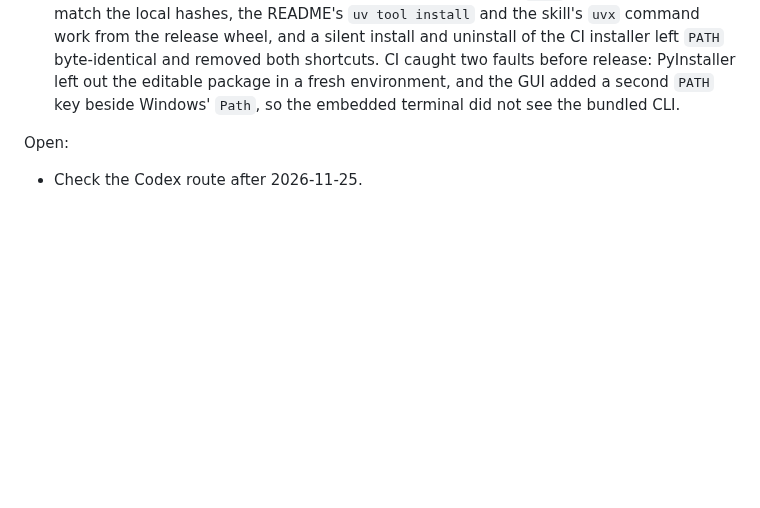
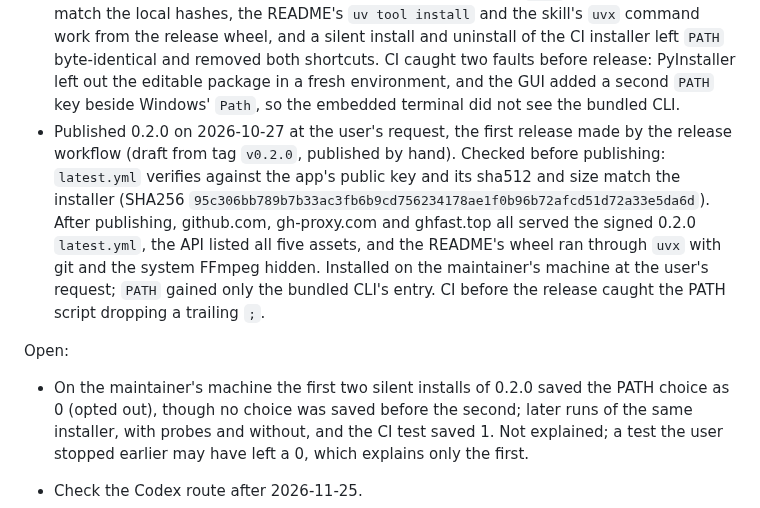
Before and after one commit to edsfod/video-agent, a Markdown page: ARCHITECTURE.md, the part around the change. GitHub-like rendering; blank space fills up the shorter version.

Commit message:
Record the 0.2.0 release

```diff
--- a/ARCHITECTURE.md
+++ b/ARCHITECTURE.md
@@ -95,8 +95,11 @@ Done and checked (2026-10-26 and 2026-10-27):
 - Machine-specific paths removed from published files; `notes/` is local and ignored.
 - Published on 2026-10-27 at the user's request: https://github.com/edsfod/video-agent, tag `v0.1.0` (CI passed on GitHub for both jobs), release with the unsigned installer (SHA256 `4d8f959eeafc0e89f73cedaecc18f148c6d51280bb70e63c62ec8139b4d3a550`). Checked after publishing: `uvx --from git+https://github.com/edsfod/video-agent@v0.1.0 video-agent --help` works, the release download matches the local hash, and `claude plugin marketplace add` plus `claude plugin install video-agent@video-agent` succeed in a temporary config directory. The first CI run caught `--help` crashing on a cp1252 pipe; output to pipes is now UTF-8.
 - Published 0.1.1 on 2026-10-27 at the user's request: tag `v0.1.1` (CI passed on GitHub for all three jobs, run 40470241094), release with the installer built by CI (SHA256 `ee8ee12ab9466a7dd566be3a1f4844afb7ca4aaabbf3c960deeed825690ae312`) and the wheel (SHA256 `e3bf7d876f9801c133c3110a02bfec426b820cb844a70aecf5d49bad4524dce2`). Checked after publishing, with git and the system FFmpeg hidden from `PATH`: both downloads match the local hashes, the README's `uv tool install` and the skill's `uvx` command work from the release wheel, and a silent install and uninstall of the CI installer left `PATH` byte-identical and removed both shortcuts. CI caught two faults before release: PyInstaller left out the editable package in a fresh environment, and the GUI added a second `PATH` key beside Windows' `Path`, so the embedded terminal did not see the bundled CLI.
+- Published 0.2.0 on 2026-10-27 at the user's request, the first release made by the release workflow (draft from tag `v0.2.0`, published by hand). Checked before publishing: `latest.yml` verifies against the app's public key and its sha512 and size match the installer (SHA256 `95c306bb789b7b33ac3fb6b9cd756234178ae1f0b96b72afcd51d72a33e5da6d`). After publishing, github.com, gh-proxy.com and ghfast.top all served the signed 0.2.0 `latest.yml`, the API listed all five assets, and the README's wheel ran through `uvx` with git and the system FFmpeg hidden. Installed on the maintainer's machine at the user's request; `PATH` gained only the bundled CLI's entry. CI before the release caught the PATH script dropping a trailing `;`.
 
 Open:
+
+- On the maintainer's machine the first two silent installs of 0.2.0 saved the PATH choice as 0 (opted out), though no choice was saved before the second; later runs of the same installer, with probes and without, and the CI test saved 1. Not explained; a test the user stopped earlier may have left a 0, which explains only the first.
 
 - Check the Codex route after 2026-11-25.
 - Representative frames can include black frames (fade-ins); detecting them needs image analysis.
```
